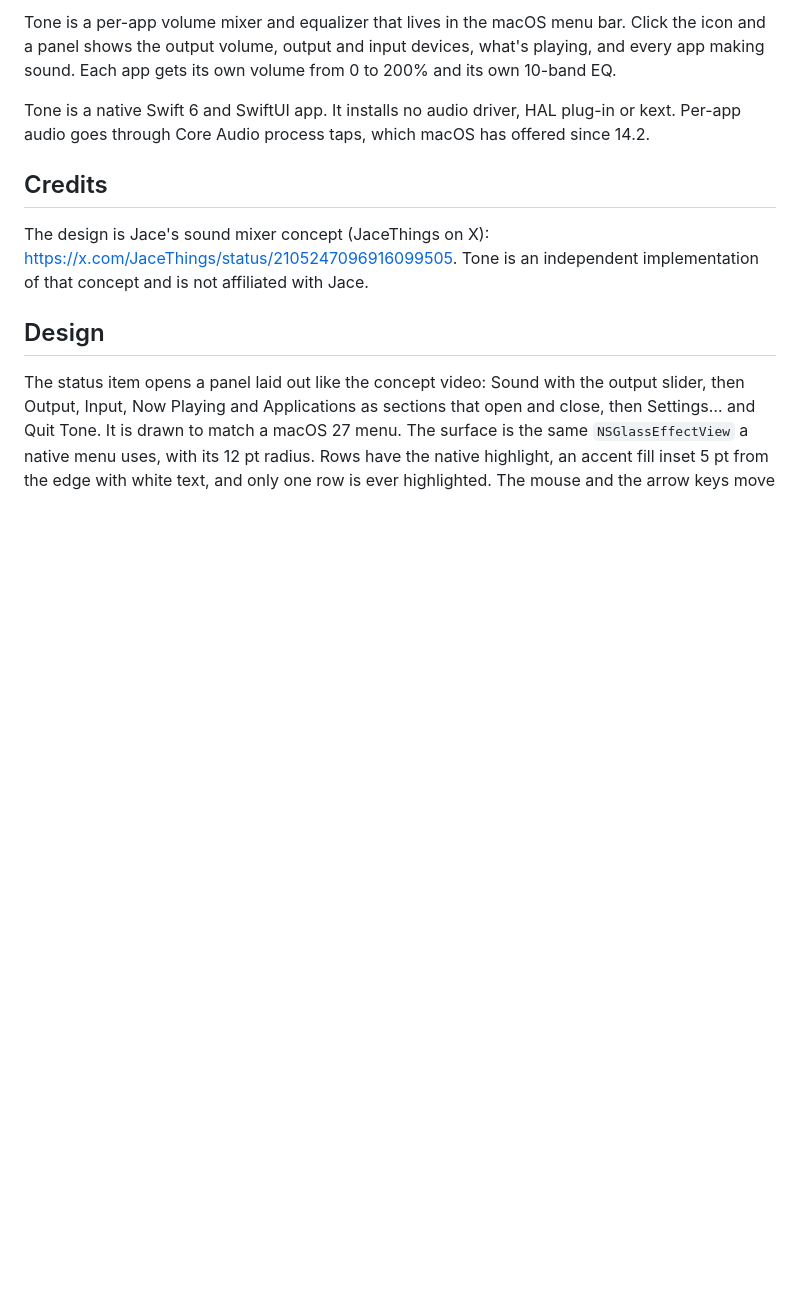
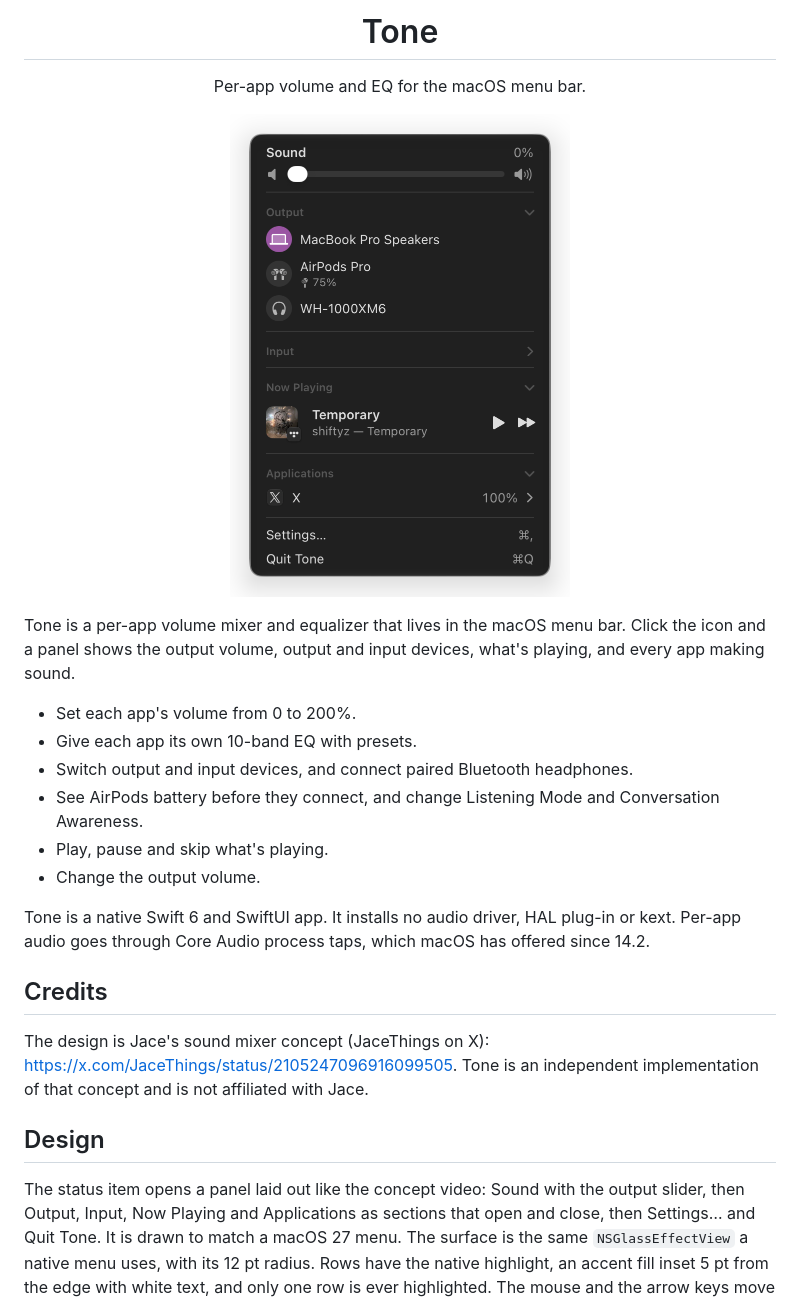
Before and after one commit to Sowyu/Tone, a Markdown page: README.md, the part around one of its changes. Rendered like a GitHub page; pictures changed too: docs/panel.png (added); blank space fills up the shorter version.

Commit message:
Show the icon and panel in the README

```diff
--- a/README.md
+++ b/README.md
@@ -2,5 +4,20 @@
 
-Tone is a per-app volume mixer and equalizer that lives in the macOS menu bar. Click the icon and a panel shows the output volume, output and input devices, what's playing, and every app making sound. Each app gets its own volume from 0 to 200% and its own 10-band EQ.
+<h1 align="center">Tone</h1>
+
+<p align="center">Per-app volume and EQ for the macOS menu bar.</p>
+
+<p align="center">
+  <img src="docs/panel.png" width="340" alt="Tone's menu bar panel">
+</p>
+
+Tone is a per-app volume mixer and equalizer that lives in the macOS menu bar. Click the icon and a panel shows the output volume, output and input devices, what's playing, and every app making sound.
+
+- Set each app's volume from 0 to 200%.
+- Give each app its own 10-band EQ with presets.
+- Switch output and input devices, and connect paired Bluetooth headphones.
+- See AirPods battery before they connect, and change Listening Mode and Conversation Awareness.
+- Play, pause and skip what's playing.
+- Change the output volume.
 
 Tone is a native Swift 6 and SwiftUI app. It installs no audio driver, HAL plug-in or kext. Per-app audio goes through Core Audio process taps, which macOS has offered since 14.2.
 
```
Also changed, not shown: other parts of README.md (+3 -1 lines), docs/icon.png (added).
